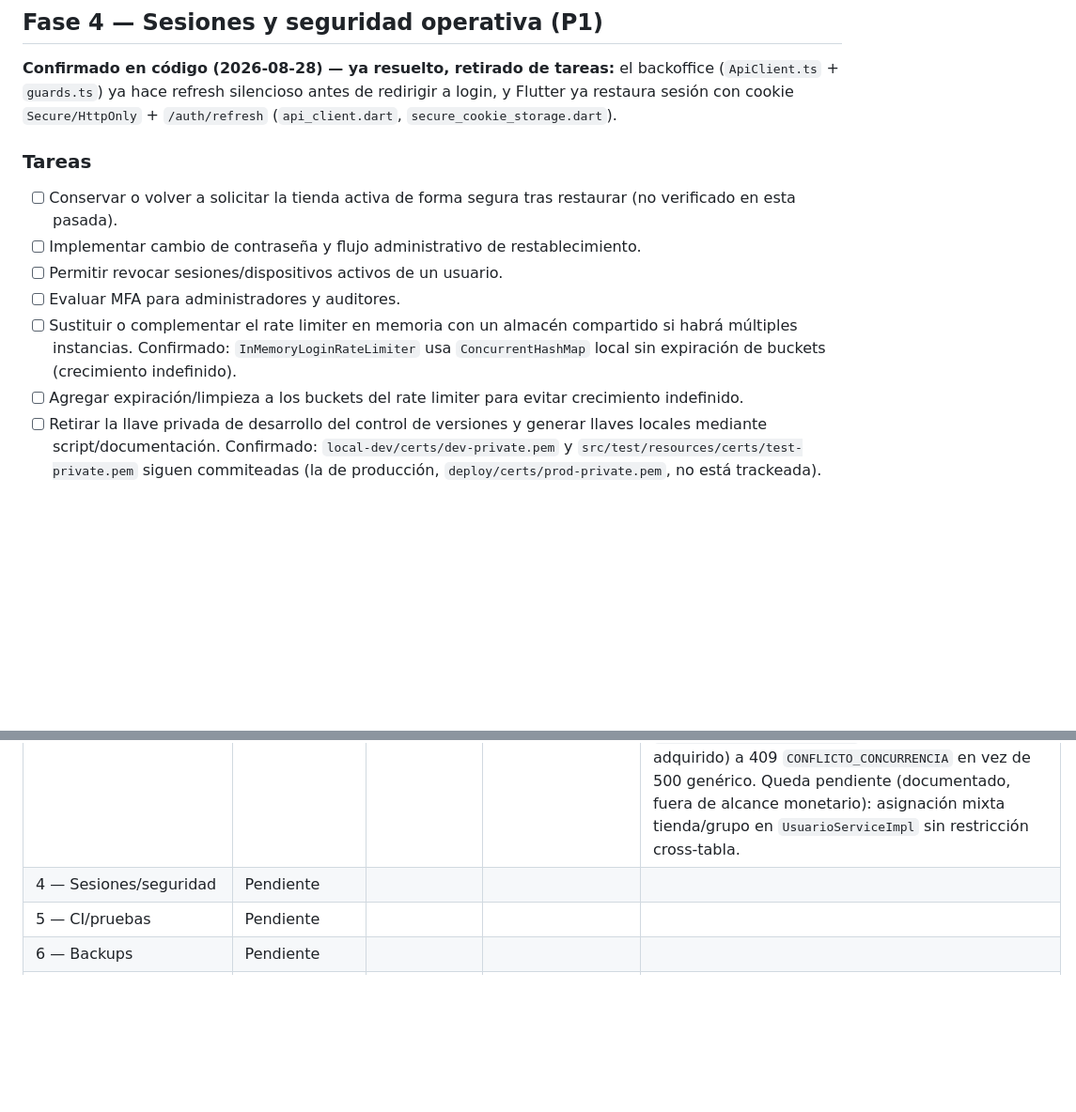
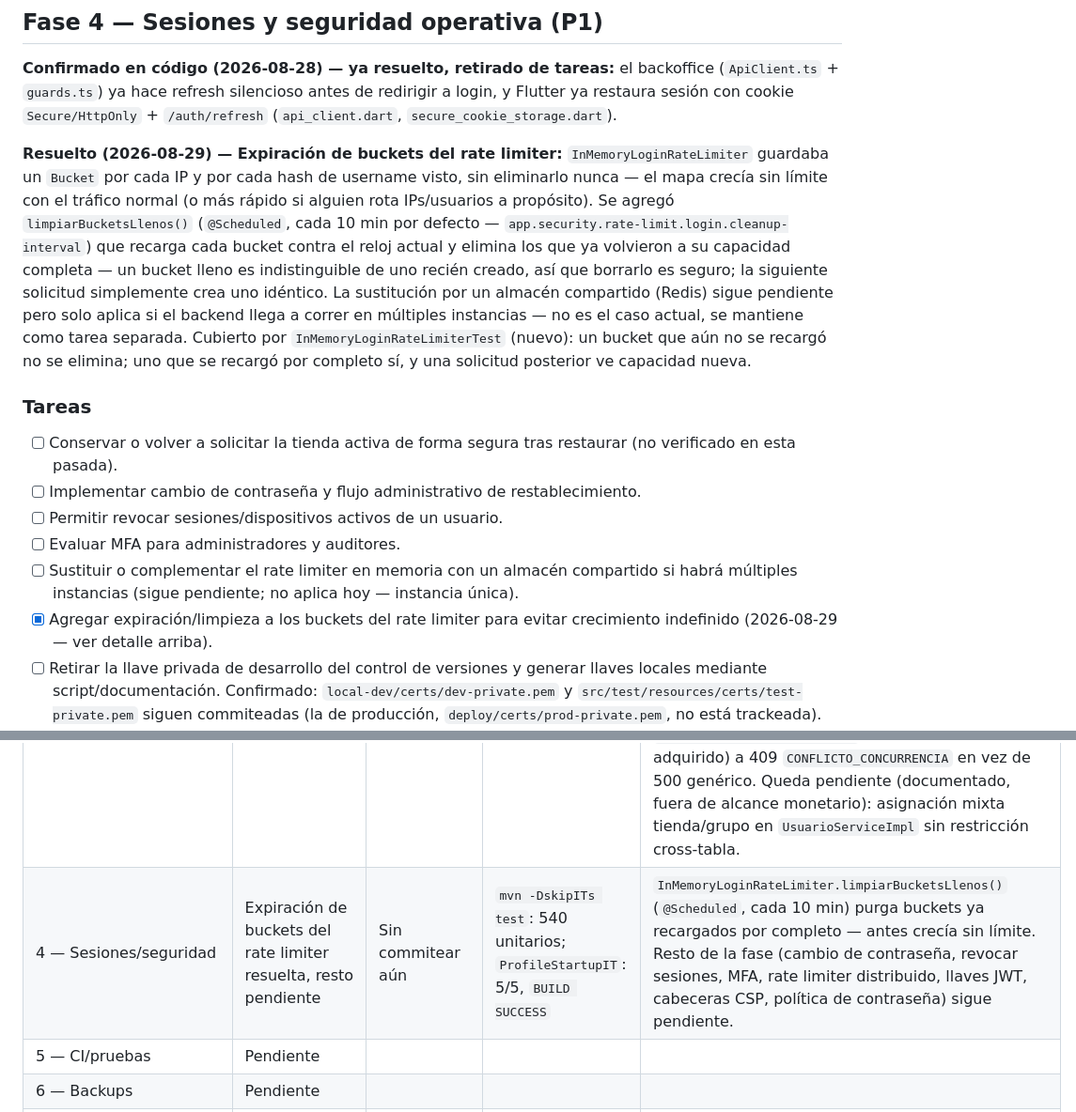
Before and after one commit to EPUAQUE/market-erp, a Markdown page: PLAN_MEJORAS.md, 2 parts joined by grey strips. Shown at 94% size. Drawn GitHub-style; blank space fills up the shorter version.

Commit message:
docs: registra Fase 4 en progreso en PLAN_MEJORAS.md (rate limiter)
Co-Authored-By: Claude Sonnet 5 <noreply@anthropic.com>

```diff
--- a/PLAN_MEJORAS.md
+++ b/PLAN_MEJORAS.md
@@ -563,6 +563,21 @@ por código como por la base de datos.
 Flutter ya restaura sesión con cookie `Secure/HttpOnly` + `/auth/refresh`
 (`api_client.dart`, `secure_cookie_storage.dart`).
 
+**Resuelto (2026-08-29) — Expiración de buckets del rate limiter:**
+`InMemoryLoginRateLimiter` guardaba un `Bucket` por cada IP y por cada hash de
+username visto, sin eliminarlo nunca — el mapa crecía sin límite con el tráfico
+normal (o más rápido si alguien rota IPs/usuarios a propósito). Se agregó
+`limpiarBucketsLlenos()` (`@Scheduled`, cada 10 min por defecto —
+`app.security.rate-limit.login.cleanup-interval`) que recarga cada bucket contra el
+reloj actual y elimina los que ya volvieron a su capacidad completa — un bucket
+lleno es indistinguible de uno recién creado, así que borrarlo es seguro; la
+siguiente solicitud simplemente crea uno idéntico. La sustitución por un almacén
+compartido (Redis) sigue pendiente pero solo aplica si el backend llega a correr en
+múltiples instancias — no es el caso actual, se mantiene como tarea separada.
+Cubierto por `InMemoryLoginRateLimiterTest` (nuevo): un bucket que aún no se
+recargó no se elimina; uno que se recargó por completo sí, y una solicitud
+posterior ve capacidad nueva.
+
 ### Tareas
 
 - [ ] Conservar o volver a solicitar la tienda activa de forma segura tras restaurar
@@ -571,10 +586,9 @@ Flutter ya restaura sesión con cookie `Secure/HttpOnly` + `/auth/refresh`
 - [ ] Permitir revocar sesiones/dispositivos activos de un usuario.
 - [ ] Evaluar MFA para administradores y auditores.
 - [ ] Sustituir o complementar el rate limiter en memoria con un almacén compartido si
-  habrá múltiples instancias. Confirmado: `InMemoryLoginRateLimiter` usa
-  `ConcurrentHashMap` local sin expiración de buckets (crecimiento indefinido).
-- [ ] Agregar expiración/limpieza a los buckets del rate limiter para evitar crecimiento
-  indefinido.
+  habrá múltiples instancias (sigue pendiente; no aplica hoy — instancia única).
+- [x] Agregar expiración/limpieza a los buckets del rate limiter para evitar crecimiento
+  indefinido (2026-08-29 — ver detalle arriba).
 - [ ] Retirar la llave privada de desarrollo del control de versiones y generar llaves
   locales mediante script/documentación. Confirmado: `local-dev/certs/dev-private.pem`
   y `src/test/resources/certs/test-private.pem` siguen commiteadas (la de producción,
@@ -957,7 +971,7 @@ Mantener esta tabla durante la ejecución para evitar decisiones implícitas:
 | 1 — FEL | Parte A resuelta, parte B pendiente | Sin commitear aún | `mvn verify` (con Docker): 533 unitarios + 8 IT, `BUILD SUCCESS` | Blindaje del simulado + correlativo con lock. Adaptador real necesita proveedor/credenciales. |
 | 2 — Idempotencia POS | Completa (partes A, B y C) | Sin commitear aún | Backend: `mvn verify` (533+8, `BUILD SUCCESS`). Flutter: `flutter analyze`/`flutter test` limpios; parte B verificada en Chrome contra backend/Postgres reales; parte C solo revisada por código, sin dispositivo real | Backend (caja/clientes/consulta ventas) + Flutter (UUID real, correlationId en venta online, conectividad real, cliente offline usable en la misma sesión, versionado de esquema Isar, minimización de PII local, logout bloqueado con pendientes) listos. Desinstalación marcada como no implementable vía app. De paso se encontraron y arreglaron dos bugs preexistentes: `AdminUserSeeder` y `ClientesApi.listar()` (pagination). |
 | 3 — Concurrencia | **Completa** (salvo un hallazgo no monetario documentado, no corregido) | Sin commitear aún | `mvn verify` (con Docker): 538 unitarios + 23 IT, `BUILD SUCCESS` | `PESSIMISTIC_WRITE` (`findByIdConBloqueo`/`findAbiertaByTiendaIdConBloqueo`) en cliente (límite de crédito), caja (abrir/registrar movimiento/cerrar), CxC/CxP (cobro/pago/anular), gasto programado (generarPago), compra (recibir/anular), traslado (completar/anular), FEL (reintentar/anular) y venta (completar/anular). Caja además tiene índice único parcial para una sola sesión ABIERTA por tienda. `CHECK` de BD en los 10 módulos monetarios/de cantidad tocados, verificados con `CheckConstraintsIT`. Auditoría general de flujos `find -> validar -> save` encontró y corrigió el mismo hueco en Venta (más un bug de orden independiente: crédito se validaba antes que el estado). `GlobalExceptionHandler` ahora traduce `ConcurrencyFailureException` (deadlock/lock no adquirido) a 409 `CONFLICTO_CONCURRENCIA` en vez de 500 genérico. Queda pendiente (documentado, fuera de alcance monetario): asignación mixta tienda/grupo en `UsuarioServiceImpl` sin restricción cross-tabla. |
-| 4 — Sesiones/seguridad | Pendiente | | | |
+| 4 — Sesiones/seguridad | Expiración de buckets del rate limiter resuelta, resto pendiente | Sin commitear aún | `mvn -DskipITs test`: 540 unitarios; `ProfileStartupIT`: 5/5, `BUILD SUCCESS` | `InMemoryLoginRateLimiter.limpiarBucketsLlenos()` (`@Scheduled`, cada 10 min) purga buckets ya recargados por completo — antes crecía sin límite. Resto de la fase (cambio de contraseña, revocar sesiones, MFA, rate limiter distribuido, llaves JWT, cabeceras CSP, política de contraseña) sigue pendiente. |
 | 5 — CI/pruebas | Pendiente | | | |
 | 6 — Backups | Pendiente | | | |
 | 7 — Auditoría/observabilidad | Pendiente | | | |
```
